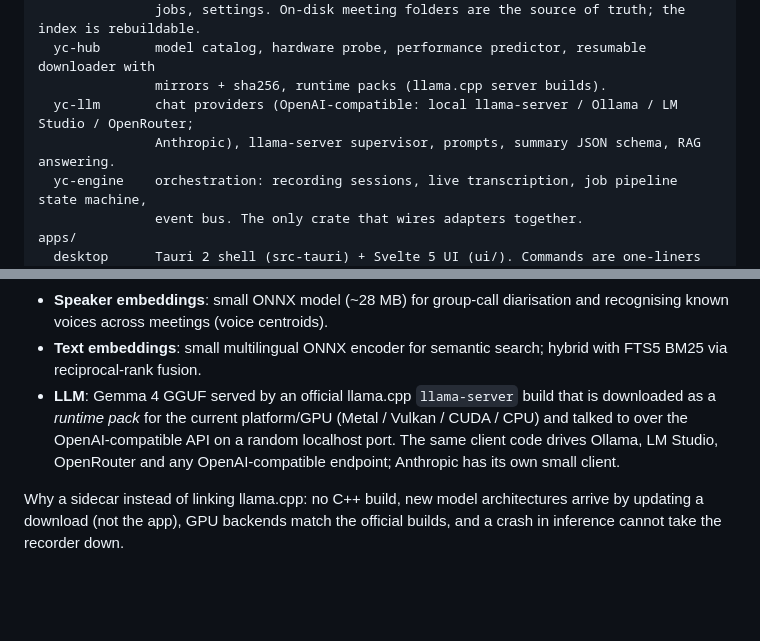
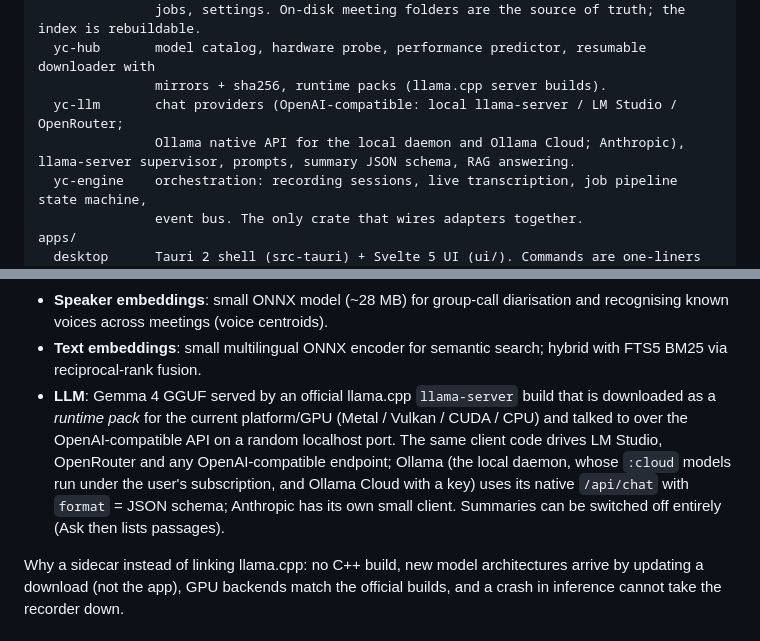
Before and after one commit to limeflash/yadacall, a Markdown page: docs/ARCHITECTURE.md, 2 parts joined by grey strips. Drawn GitHub-style; blank space fills up the shorter version.

Commit message:
Document the Ollama provider and optional summaries
Co-Authored-By: Claude Sonnet 5.5 <noreply@anthropic.com>

```diff
--- a/docs/ARCHITECTURE.md
+++ b/docs/ARCHITECTURE.md
@@ -31,8 +31,8 @@ crates/
                jobs, settings. On-disk meeting folders are the source of truth; the index is rebuildable.
   yc-hub       model catalog, hardware probe, performance predictor, resumable downloader with
                mirrors + sha256, runtime packs (llama.cpp server builds).
-  yc-llm       chat providers (OpenAI-compatible: local llama-server / Ollama / LM Studio / OpenRouter;
-               Anthropic), llama-server supervisor, prompts, summary JSON schema, RAG answering.
+  yc-llm       chat providers (OpenAI-compatible: local llama-server / LM Studio / OpenRouter;
+               Ollama native API for the local daemon and Ollama Cloud; Anthropic), llama-server supervisor, prompts, summary JSON schema, RAG answering.
   yc-engine    orchestration: recording sessions, live transcription, job pipeline state machine,
                event bus. The only crate that wires adapters together.
 apps/
@@ -101,8 +101,10 @@ No colons in names (Windows). The library can be synced/backed up as plain files
   reciprocal-rank fusion.
 - **LLM**: Gemma 4 GGUF served by an official llama.cpp `llama-server` build that is downloaded as a
   *runtime pack* for the current platform/GPU (Metal / Vulkan / CUDA / CPU) and talked to over the
-  OpenAI-compatible API on a random localhost port. The same client code drives Ollama, LM Studio,
-  OpenRouter and any OpenAI-compatible endpoint; Anthropic has its own small client.
+  OpenAI-compatible API on a random localhost port. The same client code drives LM Studio, OpenRouter
+  and any OpenAI-compatible endpoint; Ollama (the local daemon, whose `:cloud` models run under the user's
+  subscription, and Ollama Cloud with a key) uses its native `/api/chat` with `format` = JSON schema;
+  Anthropic has its own small client. Summaries can be switched off entirely (Ask then lists passages).
 
 Why a sidecar instead of linking llama.cpp: no C++ build, new model architectures arrive by updating
 a download (not the app), GPU backends match the official builds, and a crash in inference cannot take
```
